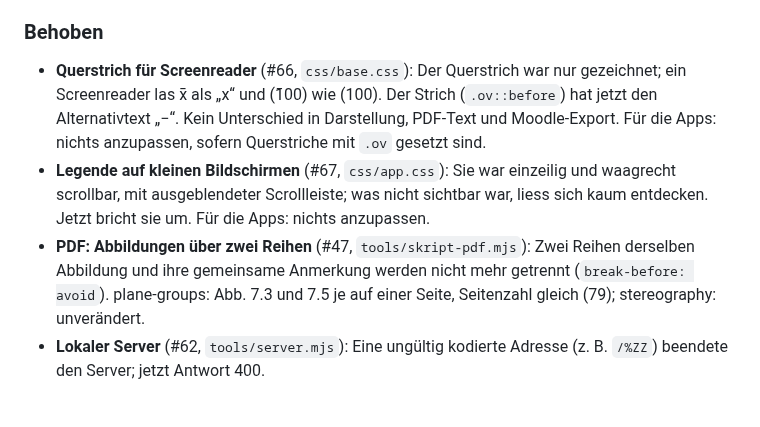
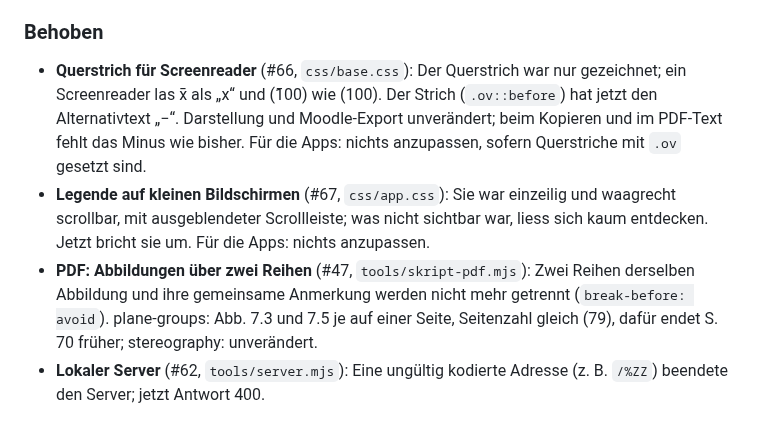
Before and after one commit to manganite/crystallography-common, a Markdown page: CHANGELOG.md, the part around the change. Rendered like a GitHub page.

```diff
--- a/CHANGELOG.md
+++ b/CHANGELOG.md
@@ -13,9 +13,9 @@ Das Format folgt [Keep a Changelog](https://keepachangelog.com/de/1.1.0/), die V
 
 ### Behoben
 
-- **Querstrich für Screenreader** (#66, `css/base.css`): Der Querstrich war nur gezeichnet; ein Screenreader las x̄ als „x“ und (1̄00) wie (100). Der Strich (`.ov::before`) hat jetzt den Alternativtext „−“. Kein Unterschied in Darstellung, PDF-Text und Moodle-Export. Für die Apps: nichts anzupassen, sofern Querstriche mit `.ov` gesetzt sind.
+- **Querstrich für Screenreader** (#66, `css/base.css`): Der Querstrich war nur gezeichnet; ein Screenreader las x̄ als „x“ und (1̄00) wie (100). Der Strich (`.ov::before`) hat jetzt den Alternativtext „−“. Darstellung und Moodle-Export unverändert; beim Kopieren und im PDF-Text fehlt das Minus wie bisher. Für die Apps: nichts anzupassen, sofern Querstriche mit `.ov` gesetzt sind.
 - **Legende auf kleinen Bildschirmen** (#67, `css/app.css`): Sie war einzeilig und waagrecht scrollbar, mit ausgeblendeter Scrollleiste; was nicht sichtbar war, liess sich kaum entdecken. Jetzt bricht sie um. Für die Apps: nichts anzupassen.
-- **PDF: Abbildungen über zwei Reihen** (#47, `tools/skript-pdf.mjs`): Zwei Reihen derselben Abbildung und ihre gemeinsame Anmerkung werden nicht mehr getrennt (`break-before: avoid`). plane-groups: Abb. 7.3 und 7.5 je auf einer Seite, Seitenzahl gleich (79); stereography: unverändert.
+- **PDF: Abbildungen über zwei Reihen** (#47, `tools/skript-pdf.mjs`): Zwei Reihen derselben Abbildung und ihre gemeinsame Anmerkung werden nicht mehr getrennt (`break-before: avoid`). plane-groups: Abb. 7.3 und 7.5 je auf einer Seite, Seitenzahl gleich (79), dafür endet S. 70 früher; stereography: unverändert.
 - **Lokaler Server** (#62, `tools/server.mjs`): Eine ungültig kodierte Adresse (z. B. `/%ZZ`) beendete den Server; jetzt Antwort 400.
 
 ## [0.8.1] - 2026-11-05
```
Also changed, not shown: LEITFADEN.md (+1 -1 lines).
